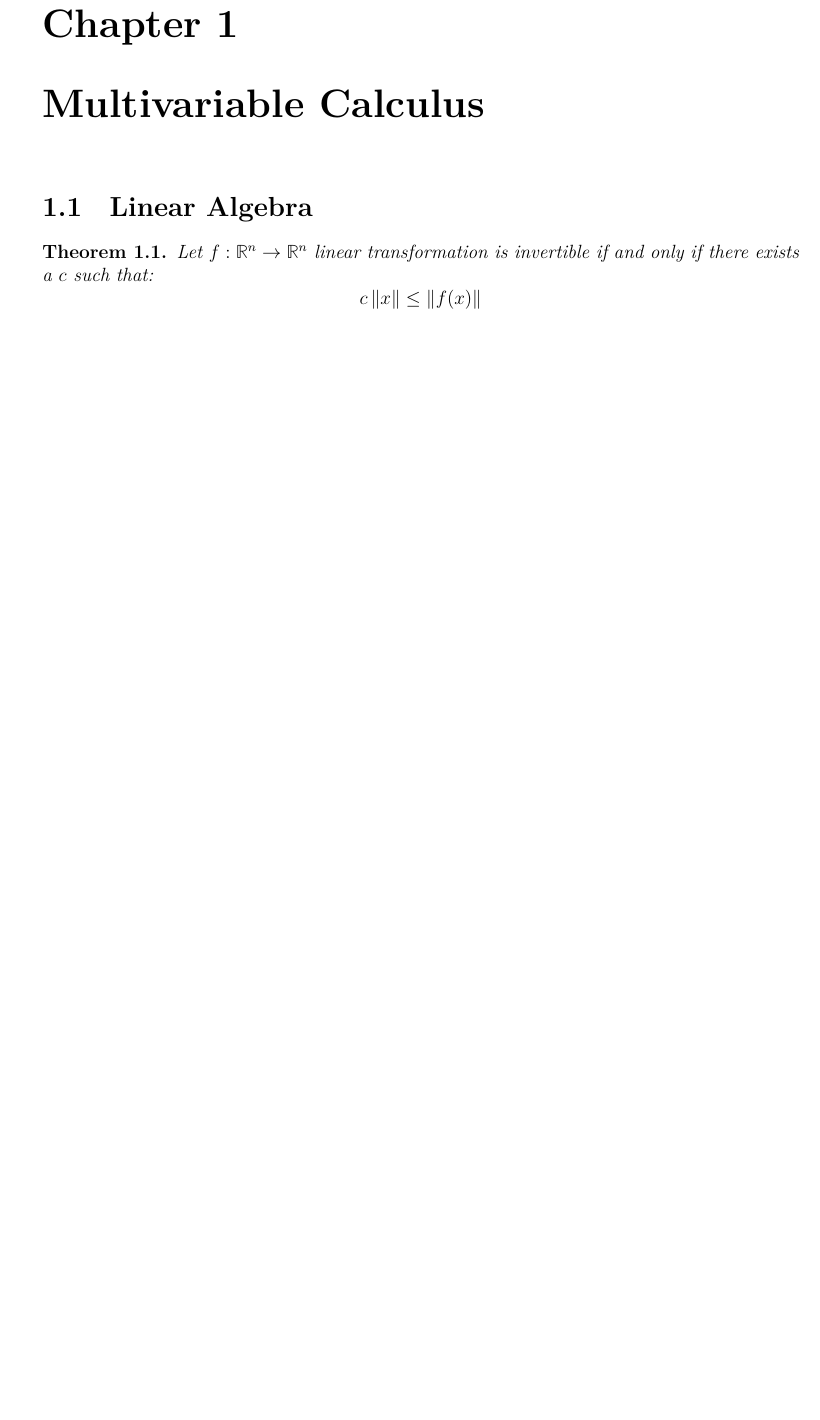
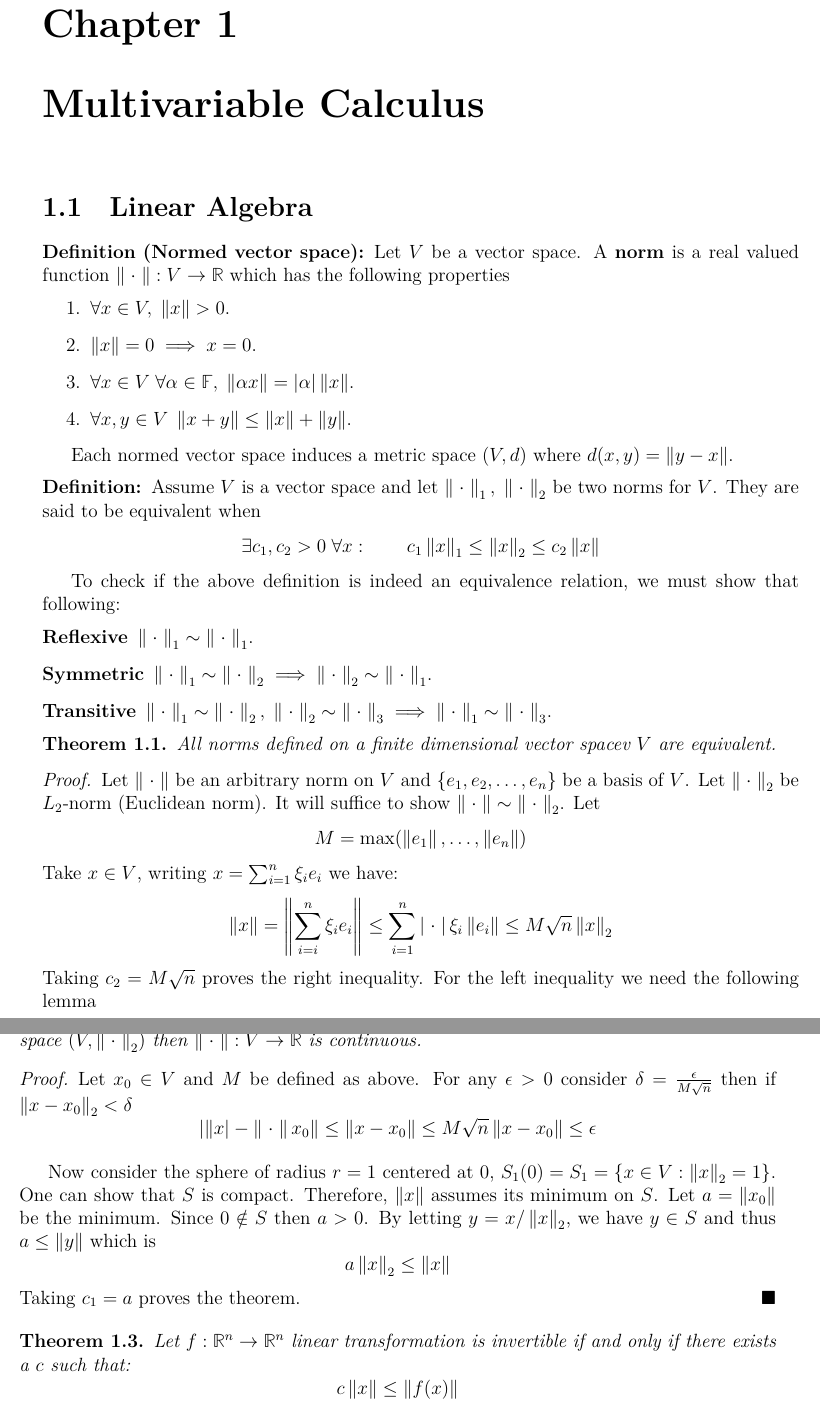
Before and after one commit to alxelr2014/Notes, a LaTeX book (main.tex, which reads Chapters/Multivariable.tex): part of page 3 of 3 before the commit and two parts of pages 3 and 4 of 4 after it, the two joined at a grey line, cut so that both start at the same text, the shorter picture padded with empty space. The pictures show the PDF file main.pdf that the author committed with the source.

Commit message:
session 1

```diff
--- a/Chapters/Multivariable.tex
+++ b/Chapters/Multivariable.tex
@@ -2,11 +2,70 @@
 \thispagestyle{headings}
 \section{Linear Algebra}
 
+\begin{definition}[Normed vector space]
+    Let \(V\) be a vector space. A \textbf{norm} is a real valued function \(\norm: V \to \Reals\) which has the following properties
+    \begin{enumerate}
+        \item \(\forall x \in V, \; \norm[x] > 0\).
+        \item \(\norm[x] = 0 \implies x = 0\).
+        \item \(\forall x \in V \; \forall \alpha \in \Field, \; \norm[\alpha x] = \abs[\alpha] \norm[x]\).
+        \item \(\forall x,y \in V \; \norm[x+y] \leq \norm[x] + \norm[y]\).
+    \end{enumerate}
+\end{definition}
+
+Each normed vector space induces a metric space \(\metricSpace{V}{d}\) where \(\func{d}{x,y} = \norm[y - x]\).
+
+\begin{definition}
+    Assume \(V\) is a vector space and let \(\norm_1, \; \norm_2\) be two norms for \(V\). They are said to be equivalent when
+    \begin{equation*}
+        \exists c_1,c_2 > 0 \; \forall x : \qquad c_1 \norm[x]_1 \leq \norm[x]_2 \leq c_2 \norm[x]
+    \end{equation*}
+\end{definition}
+
+To check if the above definition is indeed an equivalence relation, we must show that following:
+\begin{description}
+    \item [Reflexive] \(\norm_1 \sim \norm_1\).
+    \item [Symmetric] \(\norm_1 \sim \norm_2 \implies \norm_2 \sim \norm_1\).
+    \item [Transitive] \( \norm_1 \sim \norm_2 , \; \norm_2 \sim \norm_3 \implies \norm_1 \sim \norm_3\).
+\end{description}
+
+\begin{theorem}
+    All norms defined on a finite dimensional vector spacev \(V\) are equivalent.
+\end{theorem}
+
+
+
+\begin{proof}
+    Let \(\norm\) be an arbitrary norm on \(V\) and \(\{e_1, e_2, \dots , e_n\} \) be a basis of \(V\). Let \(\norm_2\) be \(L_2\)-norm (Euclidean norm). It will suffice to show \(\norm \sim \norm_2\). Let
+    \begin{equation*}
+        M = \max \! \left( \norm[e_1], \dots , \norm[e_n] \right)
+    \end{equation*}
+    Take \(x \in V\), writing \(x = \sum_{i = 1}^n {\xi_i e_i}\) we have:
+    \begin{equation*}
+        \norm[x] = \norm[\sum_{i = i}^n {\xi_i e_i}] \leq \sum_{i = 1}^n \abs{\xi_i} \norm[e_i] \leq M \sqrt{n} \norm[x]_2
+    \end{equation*}
+    Taking \(c_2 = M \sqrt{n}\) proves the right inequality. For the left inequality we need the following lemma
+    \begin{lemma} \label{lm:ContinuityOfNorm}
+        If \(V\) is a normed vector space with \(\norm_2\), as defined above, is viewed as metric space \(\metricSpace{V}{\norm_2}\) then \(\norm : V \to \Reals\) is continuous.
+    \end{lemma}
+
+    \begin{prooflemma}
+        Let \(x_0 \in V\) and \(M\) be defined as above. For any \(\epsilon > 0\) consider \(\delta = \frac{\epsilon}{M \sqrt{n}}\) then if \(\norm[x - x_0]_2 < \delta\)
+        \begin{equation*}
+            \abs[\norm[x] - \norm{x_0}] \leq \norm[x - x_0] \leq M \sqrt{n} \norm[x - x_0] \leq \epsilon
+        \end{equation*}
+    \end{prooflemma}
+
+    Now consider the sphere of radius \(r = 1\) centered at \(0\), \(\func{S_1}{0} = S_1 = \{x \in V : \norm[x]_2 = 1\}\). One can show that \(S\) is compact. Therefore, \(\norm[x]\) assumes its minimum on \(S\). Let \( a = \norm[x_0]\) be the minimum. Since \(0 \notin S\) then \(a > 0\). By letting \(y = x / \norm[x]_2 \), we have \(y \in S\) and thus \(a \leq \norm[y]\) which is
+    \begin{equation*}
+        a \norm[x]_2 \leq \norm[x]
+    \end{equation*}
+    Taking \(c_1 = a\) proves the theorem.
+\end{proof}
 
 \begin{theorem}
     Let \(f : \Reals^n \to \Reals^n\) linear transformation is invertible if and only if there exists a \(c\) such that:
     \begin{equation*}
-        c \norm{x} \leq \norm{\func{f}{x}}
+        c \norm[x] \leq \norm[\func{f}{x}]
     \end{equation*}
 \end{theorem}
 
```
Also changed, not shown: main.pdf, 7 other files.
